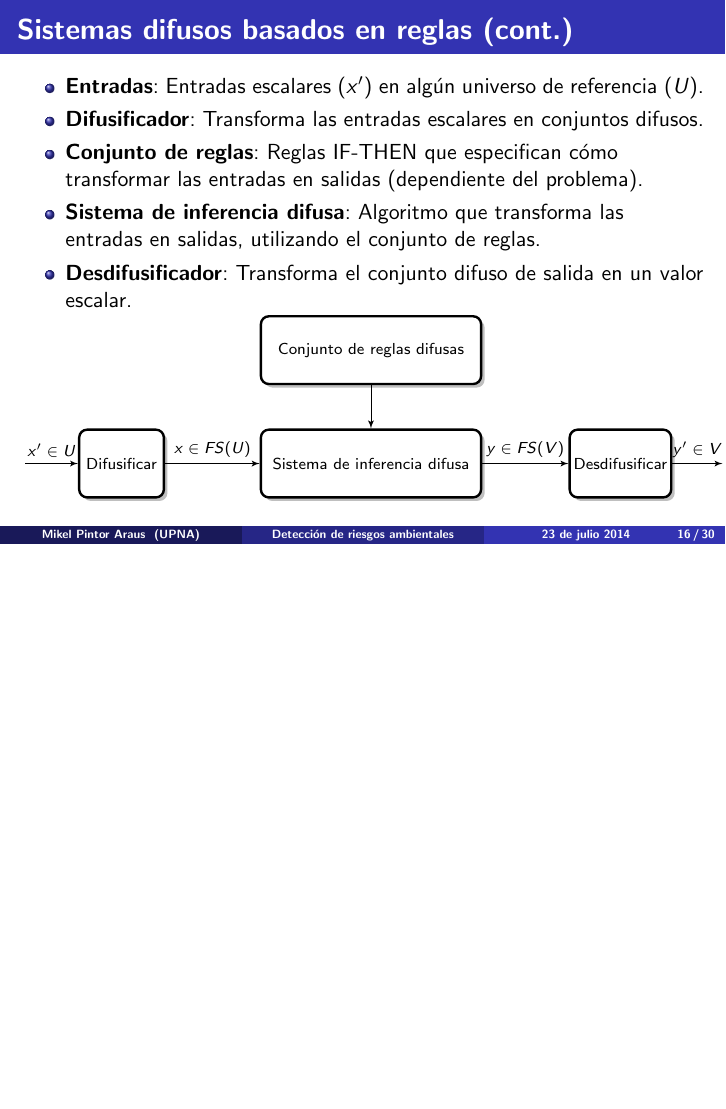
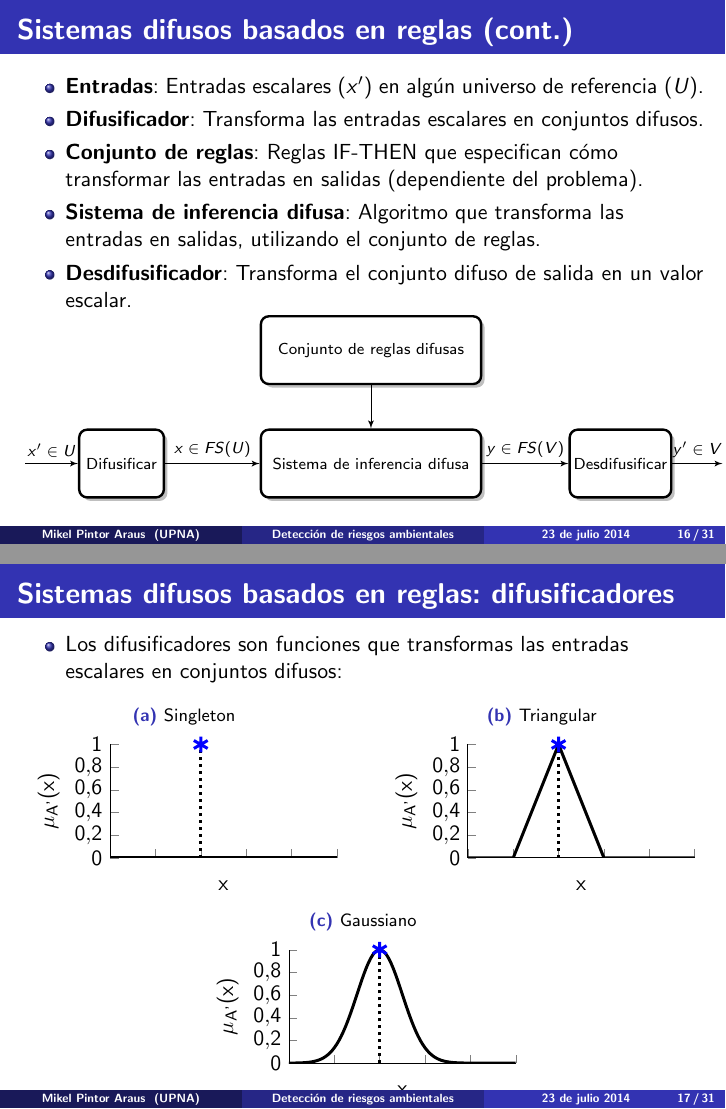
Before and after one commit to millenc/pfc-presentacion-beamer, LaTeX slides (presentacion.tex, which reads figures/fuzzifiers/fuzzifier_gaussian.tikz, figures/fuzzifiers/fuzzifier_singleton.tikz, figures/fuzzifiers/fuzzifier_triangular.tikz): page 16 of 30 before the commit and pages 16 and 17 of 31 after it, the two joined at a grey line, the shorter picture padded with empty space. Compiled offline with pdfLaTeX.

Commit message:
Añadida slide con difusificadores

```diff
--- /dev/null
+++ b/figures/fuzzifiers/fuzzifier_gaussian.tikz
@@ -0,0 +1,134 @@
+% This file was created by matlab2tikz v0.4.7 (commit b040dd9e3d20b4d02324400633a5d15752e58612) running on MATLAB 8.0.
+% Copyright (c) 2008--2014, Nico Schlömer <nico.schloemer@gmail.com>
+% All rights reserved.
+% Minimal pgfplots version: 1.3
+%
+\begin{tikzpicture}
+
+\begin{axis}[%
+width=\figurewidth,
+height=\figureheight,
+scale only axis,
+xmin=0,
+xmax=100,
+xtick={0,20,40,60,80,100},
+xticklabels={\empty},
+xlabel={x},
+ymin=0,
+ymax=1,
+ylabel={$\mu{}_{\text{A'}}\text{(x)}$},
+axis x line*=bottom,
+axis y line*=left
+]
+\addplot [color=black,solid,line width=1.5pt,forget plot]
+  table[row sep=crcr]{0	0.000335462627902512\\
+1	0.000497955421503273\\
+2	0.000731802418880473\\
+3	0.00106476623666792\\
+4	0.00153381067932446\\
+5	0.00218749111818289\\
+6	0.00308871540823677\\
+7	0.00431784000763308\\
+8	0.00597602289500594\\
+9	0.00818870101437408\\
+10	0.0111089965382423\\
+11	0.0149207860690678\\
+12	0.0198410947443703\\
+13	0.0261214098539182\\
+14	0.0340474547345993\\
+15	0.0439369336234074\\
+16	0.0561347628341337\\
+17	0.071005353739637\\
+18	0.0889216174593863\\
+19	0.110250525304485\\
+20	0.135335283236613\\
+21	0.164474456577155\\
+22	0.197898699083615\\
+23	0.235746076555864\\
+24	0.278037300453194\\
+25	0.32465246735835\\
+26	0.3753110988514\\
+27	0.429557358210739\\
+28	0.486752255959972\\
+29	0.546074426639709\\
+30	0.606530659712633\\
+31	0.666976810858474\\
+32	0.726149037073691\\
+33	0.782704538241868\\
+34	0.835270211411272\\
+35	0.882496902584595\\
+36	0.923116346386636\\
+37	0.9559974818331\\
+38	0.980198673306755\\
+39	0.995012479192682\\
+40	1\\
+41	0.995012479192682\\
+42	0.980198673306755\\
+43	0.9559974818331\\
+44	0.923116346386636\\
+45	0.882496902584595\\
+46	0.835270211411272\\
+47	0.782704538241868\\
+48	0.726149037073691\\
+49	0.666976810858474\\
+50	0.606530659712633\\
+51	0.546074426639709\\
+52	0.486752255959972\\
+53	0.429557358210739\\
+54	0.3753110988514\\
+55	0.32465246735835\\
+56	0.278037300453194\\
+57	0.235746076555864\\
+58	0.197898699083615\\
+59	0.164474456577155\\
+60	0.135335283236613\\
+61	0.110250525304485\\
+62	0.0889216174593863\\
+63	0.071005353739637\\
+64	0.0561347628341337\\
+65	0.0439369336234074\\
+66	0.0340474547345993\\
+67	0.0261214098539182\\
+68	0.0198410947443703\\
+69	0.0149207860690678\\
+70	0.0111089965382423\\
+71	0.00818870101437408\\
+72	0.00597602289500594\\
+73	0.00431784000763308\\
+74	0.00308871540823677\\
+75	0.00218749111818289\\
+76	0.00153381067932446\\
+77	0.00106476623666792\\
+78	0.000731802418880473\\
+79	0.000497955421503273\\
+80	0.000335462627902512\\
+81	0.000223745793720621\\
+82	0.000147748360232034\\
+83	9.6593413722184e-05\\
+84	6.25215037748203e-05\\
+85	4.00652973929511e-05\\
+86	2.54193465161992e-05\\
+87	1.59667838978047e-05\\
+88	9.92950430585108e-06\\
+89	6.1135679663714e-06\\
+90	3.72665317207867e-06\\
+91	2.24905596703234e-06\\
+92	1.34381227763152e-06\\
+93	7.94939361534914e-07\\
+94	4.65571571578309e-07\\
+95	2.69957850336301e-07\\
+96	1.5497531357029e-07\\
+97	8.80817919646056e-08\\
+98	4.9564053191725e-08\\
+99	2.76124245682803e-08\\
+100	1.52299797447126e-08\\
+};
+\addplot [color=blue,line width=1.5pt,mark size=4.0pt,only marks,mark=asterisk,mark options={solid},forget plot]
+  table[row sep=crcr]{40	1\\
+};
+\addplot [color=black,dotted,line width=1.5pt,forget plot]
+  table[row sep=crcr]{40	0\\
+40	1\\
+};
+\end{axis}
+\end{tikzpicture}%
--- /dev/null
+++ b/figures/fuzzifiers/fuzzifier_singleton.tikz
@@ -0,0 +1,134 @@
+% This file was created by matlab2tikz v0.4.7 (commit b040dd9e3d20b4d02324400633a5d15752e58612) running on MATLAB 8.0.
+% Copyright (c) 2008--2014, Nico Schlömer <nico.schloemer@gmail.com>
+% All rights reserved.
+% Minimal pgfplots version: 1.3
+%
+\begin{tikzpicture}
+
+\begin{axis}[%
+width=\figurewidth,
+height=\figureheight,
+scale only axis,
+xmin=0,
+xmax=100,
+xtick={0,20,40,60,80,100},
+xticklabels={\empty},
+xlabel={x},
+ymin=0,
+ymax=1,
+ylabel={$\mu{}_{\text{A'}}\text{(x)}$},
+axis x line*=bottom,
+axis y line*=left
+]
+\addplot [color=black,solid,line width=1.5pt,forget plot]
+  table[row sep=crcr]{0	0\\
+1	0\\
+2	0\\
+3	0\\
+4	0\\
+5	0\\
+6	0\\
+7	0\\
+8	0\\
+9	0\\
+10	0\\
+11	0\\
+12	0\\
+13	0\\
+14	0\\
+15	0\\
+16	0\\
+17	0\\
+18	0\\
+19	0\\
+20	0\\
+21	0\\
+22	0\\
+23	0\\
+24	0\\
+25	0\\
+26	0\\
+27	0\\
+28	0\\
+29	0\\
+30	0\\
+31	0\\
+32	0\\
+33	0\\
+34	0\\
+35	0\\
+36	0\\
+37	0\\
+38	0\\
+39	0\\
+40	0\\
+41	0\\
+42	0\\
+43	0\\
+44	0\\
+45	0\\
+46	0\\
+47	0\\
+48	0\\
+49	0\\
+50	0\\
+51	0\\
+52	0\\
+53	0\\
+54	0\\
+55	0\\
+56	0\\
+57	0\\
+58	0\\
+59	0\\
+60	0\\
+61	0\\
+62	0\\
+63	0\\
+64	0\\
+65	0\\
+66	0\\
+67	0\\
+68	0\\
+69	0\\
+70	0\\
+71	0\\
+72	0\\
+73	0\\
+74	0\\
+75	0\\
+76	0\\
+77	0\\
+78	0\\
+79	0\\
+80	0\\
+81	0\\
+82	0\\
+83	0\\
+84	0\\
+85	0\\
+86	0\\
+87	0\\
+88	0\\
+89	0\\
+90	0\\
+91	0\\
+92	0\\
+93	0\\
+94	0\\
+95	0\\
+96	0\\
+97	0\\
+98	0\\
+99	0\\
+100	0\\
+};
+\addplot [color=blue,line width=1.5pt,mark size=4.0pt,only marks,mark=asterisk,mark options={solid},forget plot]
+  table[row sep=crcr]{40	1\\
+};
+\addplot [color=black,dotted,line width=1.5pt,forget plot]
+  table[row sep=crcr]{40	0\\
+40	1\\
+};
+\end{axis}
+\end{tikzpicture}%
--- /dev/null
+++ b/figures/fuzzifiers/fuzzifier_triangular.tikz
@@ -0,0 +1,134 @@
+% This file was created by matlab2tikz v0.4.7 (commit b040dd9e3d20b4d02324400633a5d15752e58612) running on MATLAB 8.0.
+% Copyright (c) 2008--2014, Nico Schlömer <nico.schloemer@gmail.com>
+% All rights reserved.
+% Minimal pgfplots version: 1.3
+%
+\begin{tikzpicture}
+
+\begin{axis}[%
+width=\figurewidth,
+height=\figureheight,
+scale only axis,
+xmin=0,
+xmax=100,
+xtick={0,20,40,60,80,100},
+xticklabels={\empty},
+xlabel={x},
+ymin=0,
+ymax=1,
+ylabel={$\mu{}_{\text{A'}}\text{(x)}$},
+axis x line*=bottom,
+axis y line*=left
+]
+\addplot [color=black,solid,line width=1.5pt,forget plot]
+  table[row sep=crcr]{0	0\\
+1	0\\
+2	0\\
+3	0\\
+4	0\\
+5	0\\
+6	0\\
+7	0\\
+8	0\\
+9	0\\
+10	0\\
+11	0\\
+12	0\\
+13	0\\
+14	0\\
+15	0\\
+16	0\\
+17	0\\
+18	0\\
+19	0\\
+20	0\\
+21	0.05\\
+22	0.1\\
+23	0.15\\
+24	0.2\\
+25	0.25\\
+26	0.3\\
+27	0.35\\
+28	0.4\\
+29	0.45\\
+30	0.5\\
+31	0.55\\
+32	0.6\\
+33	0.65\\
+34	0.7\\
+35	0.75\\
+36	0.8\\
+37	0.85\\
+38	0.9\\
+39	0.95\\
+40	1\\
+41	0.95\\
+42	0.9\\
+43	0.85\\
+44	0.8\\
+45	0.75\\
+46	0.7\\
+47	0.65\\
+48	0.6\\
+49	0.55\\
+50	0.5\\
+51	0.45\\
+52	0.4\\
+53	0.35\\
+54	0.3\\
+55	0.25\\
+56	0.2\\
+57	0.15\\
+58	0.1\\
+59	0.05\\
+60	0\\
+61	0\\
+62	0\\
+63	0\\
+64	0\\
+65	0\\
+66	0\\
+67	0\\
+68	0\\
+69	0\\
+70	0\\
+71	0\\
+72	0\\
+73	0\\
+74	0\\
+75	0\\
+76	0\\
+77	0\\
+78	0\\
+79	0\\
+80	0\\
+81	0\\
+82	0\\
+83	0\\
+84	0\\
+85	0\\
+86	0\\
+87	0\\
+88	0\\
+89	0\\
+90	0\\
+91	0\\
+92	0\\
+93	0\\
+94	0\\
+95	0\\
+96	0\\
+97	0\\
+98	0\\
+99	0\\
+100	0\\
+};
+\addplot [color=blue,line width=1.5pt,mark size=4.0pt,only marks,mark=asterisk,mark options={solid},forget plot]
+  table[row sep=crcr]{40	1\\
+};
+\addplot [color=black,dotted,line width=1.5pt,forget plot]
+  table[row sep=crcr]{40	0\\
+40	1\\
+};
+\end{axis}
+\end{tikzpicture}%
--- a/presentacion.tex
+++ b/presentacion.tex
@@ -295,6 +295,34 @@ Algunos ejemplos de construcción de índices de solapamiento:
 \end{itemize}
 \scriptsize
 \input{figures/fuzzy-system.tikz}
+\end{frame}
+
+\begin{frame}{Sistemas difusos basados en reglas: difusificadores}
+\begin{itemize}
+\item Los difusificadores son funciones que transformas las entradas escalares en conjuntos difusos:
+\end{itemize}
+	\begin{figure}
+	\begin{subfigure}{0.45\textwidth}
+		\caption{Singleton}
+		\setlength\figureheight{2cm}
+		\setlength\figurewidth{4cm}
+		\input{figures/fuzzifiers/fuzzifier_singleton.tikz}
+	\end{subfigure}
+	\qquad
+	\begin{subfigure}{0.45\textwidth}
+		\caption{Triangular}
+		\setlength\figureheight{2cm}
+		\setlength\figurewidth{4cm}
+		\input{figures/fuzzifiers/fuzzifier_triangular.tikz}
+	\end{subfigure}
+	\\
+	\begin{subfigure}{0.45\textwidth}
+		\caption{Gaussiano}
+		\setlength\figureheight{2cm}
+		\setlength\figurewidth{4cm}
+		\input{figures/fuzzifiers/fuzzifier_gaussian.tikz}
+	\end{subfigure}
+	\end{figure}
 \end{frame}
 
 
```
